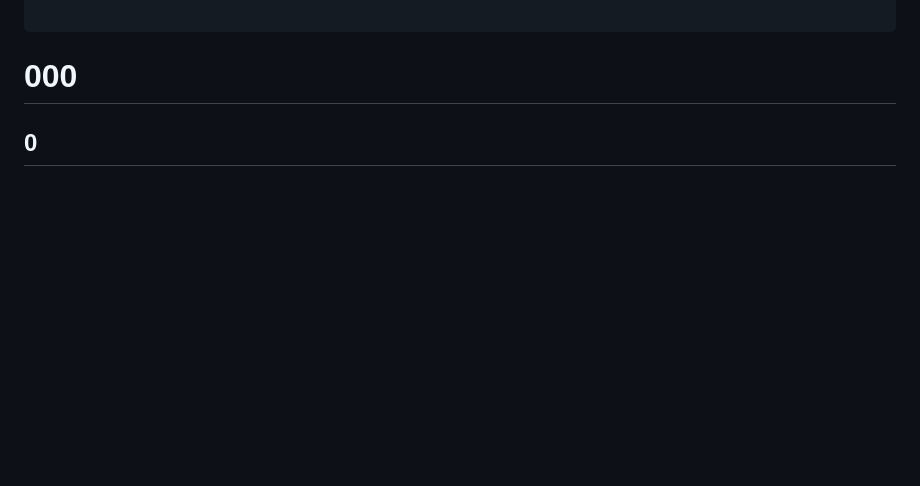
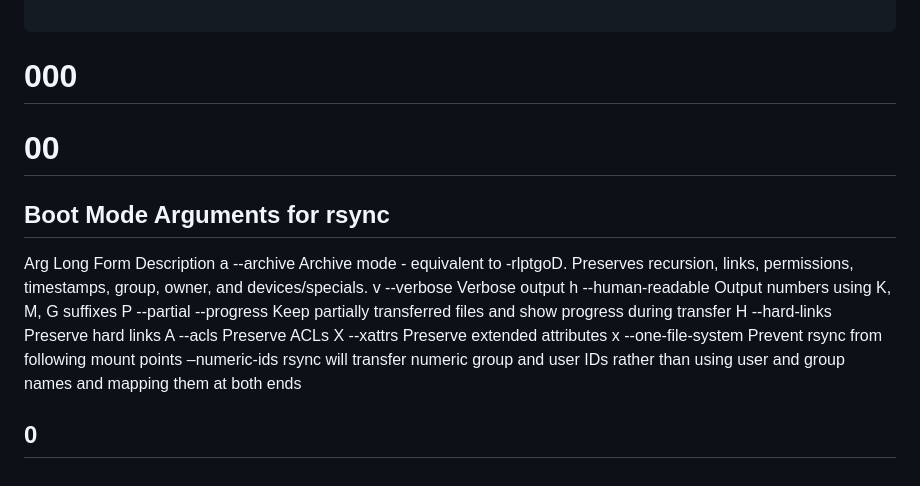
Before and after one commit to greydoubt/s_lime, a Markdown page: README.md, the part around the change. Drawn GitHub-style; blank space fills up the shorter version.

```diff
--- a/README.md
+++ b/README.md
@@ -909,5 +909,27 @@ test-lib:
 000
 ===================================
 
+
+
+
+00
+===================================
+
+Boot Mode Arguments for rsync
+-----------------------------------
+
+Arg 	Long Form 	Description
+a 		--archive 	Archive mode - equivalent to -rlptgoD. Preserves recursion, links, permissions, timestamps, group, owner, and devices/specials.
+v 		--verbose 	Verbose output
+h 		--human-readable 	Output numbers using K, M, G suffixes
+P 		--partial --progress 	Keep partially transferred files and show progress during transfer
+H 		--hard-links 	Preserve hard links
+A 		--acls 	Preserve ACLs
+X 		--xattrs 	Preserve extended attributes
+x 		--one-file-system 	Prevent rsync from following mount points
+  		–numeric-ids 	rsync will transfer numeric group and user IDs rather than using user and group names and mapping them at both ends
+
+
+
 0
 -----------------------------------
```
